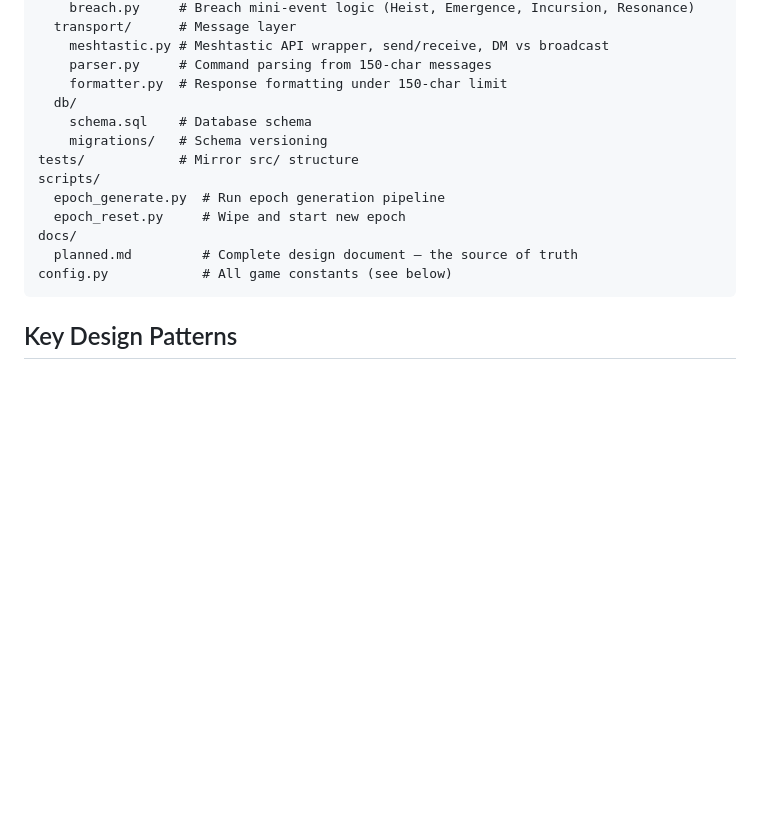
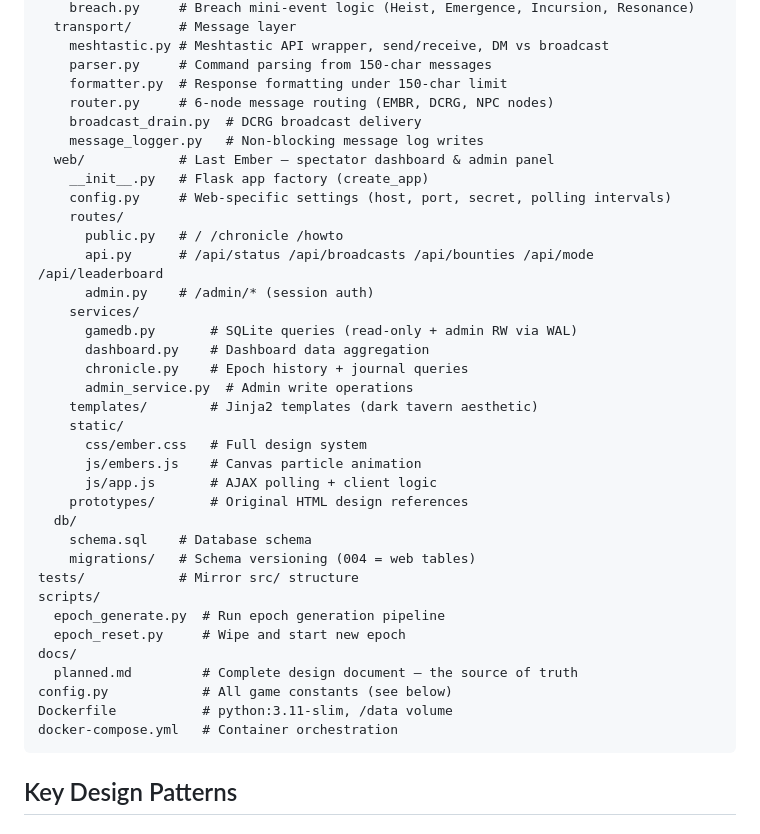
Before and after one commit to zvx-echo6/mmud, a Markdown page: CLAUDE.md, the part around one of its changes. GitHub-like rendering; blank space fills up the shorter version.

````diff
--- a/CLAUDE.md
+++ b/CLAUDE.md
@@ -53,9 +55,30 @@ src/
     meshtastic.py # Meshtastic API wrapper, send/receive, DM vs broadcast
     parser.py     # Command parsing from 150-char messages
     formatter.py  # Response formatting under 150-char limit
+    router.py     # 6-node message routing (EMBR, DCRG, NPC nodes)
+    broadcast_drain.py  # DCRG broadcast delivery
+    message_logger.py   # Non-blocking message log writes
+  web/            # Last Ember — spectator dashboard & admin panel
+    __init__.py   # Flask app factory (create_app)
+    config.py     # Web-specific settings (host, port, secret, polling intervals)
+    routes/
+      public.py   # / /chronicle /howto
+      api.py      # /api/status /api/broadcasts /api/bounties /api/mode /api/leaderboard
+      admin.py    # /admin/* (session auth)
+    services/
+      gamedb.py       # SQLite queries (read-only + admin RW via WAL)
+      dashboard.py    # Dashboard data aggregation
+      chronicle.py    # Epoch history + journal queries
+      admin_service.py  # Admin write operations
+    templates/        # Jinja2 templates (dark tavern aesthetic)
+    static/
+      css/ember.css   # Full design system
+      js/embers.js    # Canvas particle animation
+      js/app.js       # AJAX polling + client logic
+    prototypes/       # Original HTML design references
   db/
     schema.sql    # Database schema
-    migrations/   # Schema versioning
+    migrations/   # Schema versioning (004 = web tables)
 tests/            # Mirror src/ structure
 scripts/
   epoch_generate.py  # Run epoch generation pipeline
@@ -63,6 +86,8 @@ scripts/
 docs/
   planned.md         # Complete design document — the source of truth
 config.py            # All game constants (see below)
+Dockerfile           # python:3.11-slim, /data volume
+docker-compose.yml   # Container orchestration
 ```
 
 ## Key Design Patterns
````
Also changed, not shown: other parts of CLAUDE.md (+37 -1 lines).
